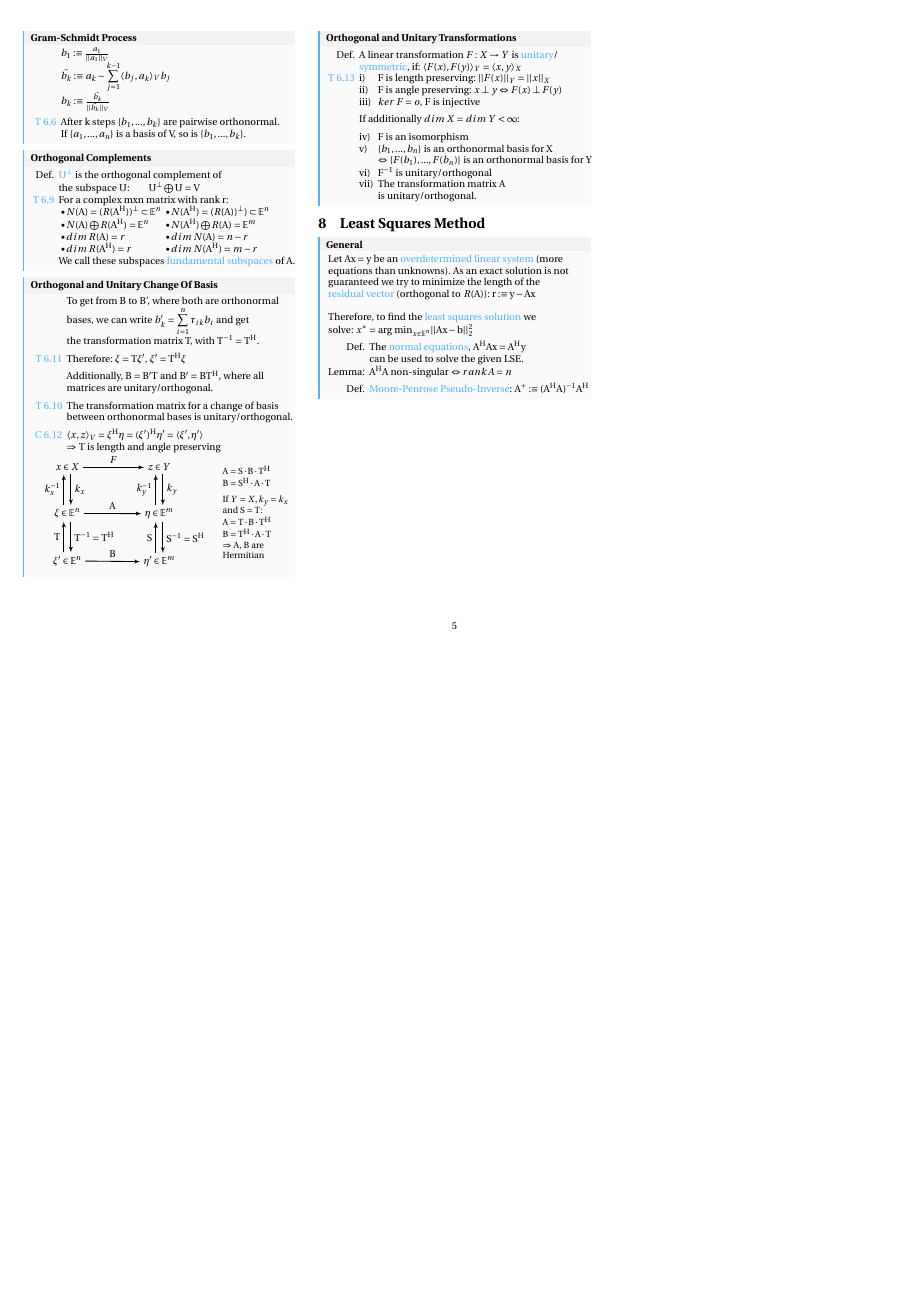
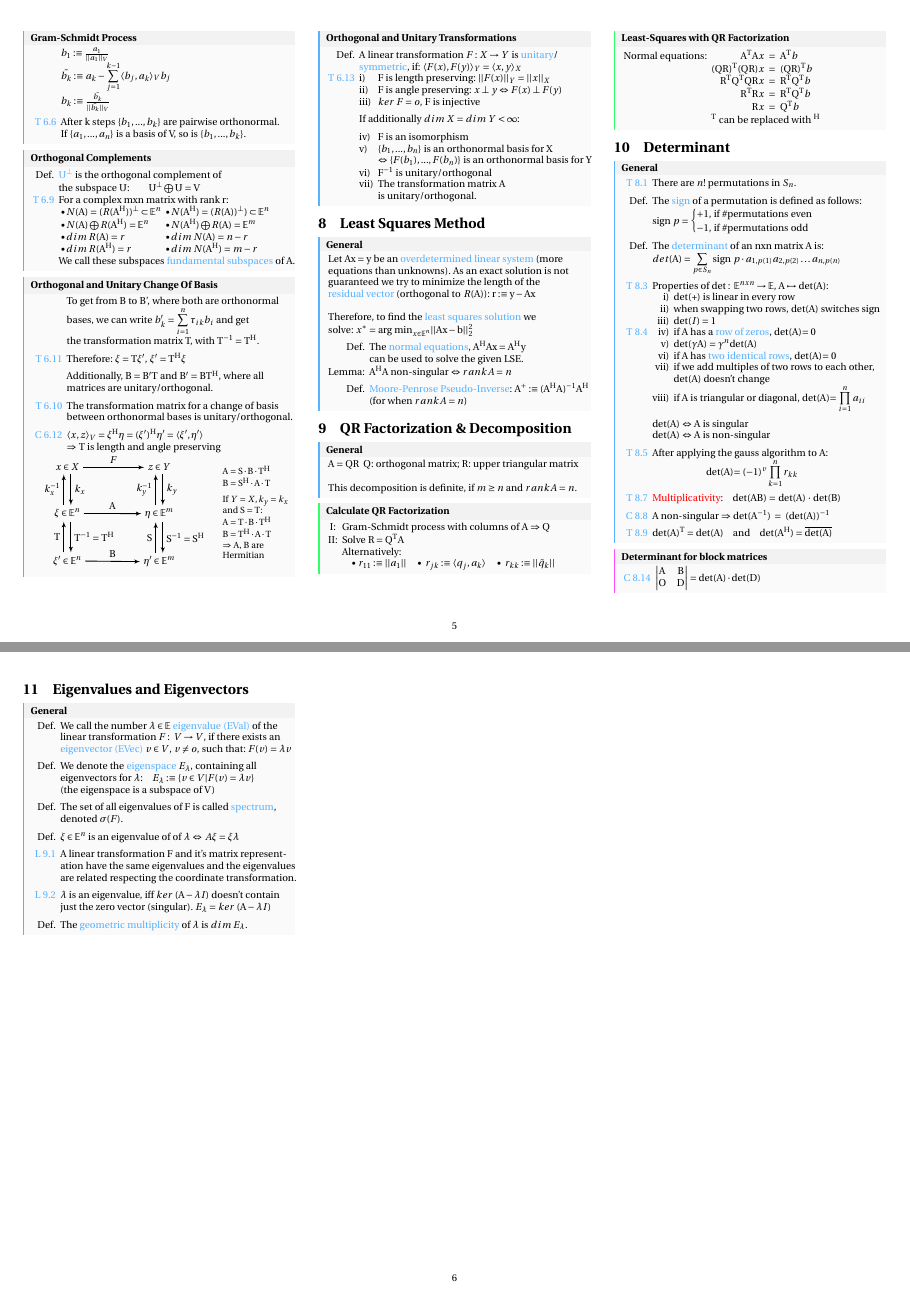
Before and after one commit to MattiaPT/Linear_Algebra_Cheat_Sheet, a LaTeX document (main.tex, which reads chapters/QR_decomposition.tex, chapters/determinant.tex, chapters/eigenvalues_eigenvectors.tex): page 5 of 5 before the commit and pages 5 and 6 of 6 after it, the two joined at a grey line, the shorter picture padded with empty space. Compiled offline with pdfLaTeX.

Commit message:
started determinant chapter

```diff
--- /dev/null
+++ b/chapters/QR_decomposition.tex
@@ -0,0 +1,31 @@
+\section{QR Factorization \& Decomposition}
+\begin{mainbox}{General}
+\setlength{\tabcolsep}{2pt}
+\begin{tabular}{rl}
+	$\text{A} = \text{QR}$ & Q: orthogonal matrix; R: upper triangular matrix\\
+	\\
+	\multicolumn{2}{l}{This decomposition is definite, if $m \geq n$ and $rankA = n$.}\\
+\end{tabular}
+\end{mainbox}
+
+\begin{howtobox}{Calculate QR Factorization}
+\setlength{\tabcolsep}{2pt}
+\begin{tabular}{cl}
+	\RN{1}: & Gram-Schmidt process with columns of A $\Rightarrow$ Q\\
+	\RN{2}: & Solve $\text{R} = \text{Q}^\text{T}\text{A}$\\
+	& Alternatively:\\
+	& $\quad\bullet\;r_{11} :\equiv ||a_1||\quad\bullet\;r_{jk} :\equiv \langle q_j, a_k\rangle\quad\bullet\;r_{kk} :\equiv ||\tilde{q}_k||$\\
+\end{tabular}
+\end{howtobox}
+
+\begin{howtobox}{Least-Squares with QR Factorization}
+\setlength{\tabcolsep}{2pt}
+\begin{tabular}{lrcl}
+	Normal equations: & $\text{A}^\text{T}\text{A}x$ & $=$ & $\text{A}^\text{T}b$\\
+	& $(\text{QR})^\text{T}(\text{QR})x$ & $=$ & $(\text{QR})^\text{T}b$\\
+	& $\text{R}^\text{T}\text{Q}^\text{T}\text{QR}x$ & $=$ & $\text{R}^\text{T}\text{Q}^\text{T}b$\\
+	& $\text{R}^\text{T}\text{R}x$ & $=$ & $\text{R}^\text{T}\text{Q}^\text{T}b$\\
+	& $\text{R}x$ & $=$ & $\text{Q}^\text{T}b$\\
+	& \multicolumn{3}{l}{$^\text{T}$ can be replaced with $^\text{H}$}\\
+\end{tabular}
+\end{howtobox}
--- /dev/null
+++ b/chapters/determinant.tex
@@ -0,0 +1,49 @@
+\section{Determinant}
+\begin{mainbox}{General}
+\setlength{\tabcolsep}{2pt}
+\begin{tabular}{rrl}
+	\textcolor{blue}{T 8.1} & \multicolumn{2}{l}{There are $n!$ permutations in $S_n$.}\\
+	\rule{0pt}{3ex}
+	Def. & \multicolumn{2}{l}{The \textcolor{blue}{sign} of a permutation is defined as follows:}\\
+	& \multicolumn{2}{l}{$\text{sign }p = \begin{cases}
+        +1\text{, if \#permutations even}\\
+        -1\text{, if \#permutations odd}\\
+    \end{cases}$}\\
+    \rule{0pt}{3ex}
+    Def. & \multicolumn{2}{l}{The \textcolor{blue}{determinant} of an nxn matrix A is:}\\
+    & \multicolumn{2}{l}{$det(\text{A}) = \displaystyle\sum_{p\in S_n}\text{sign }p\cdot a_{1,p(1)}a_{2,p(2)} \ldots a_{n,p(n)}$}\\
+    \rule{0pt}{3ex}
+    \textcolor{blue}{T 8.3} & \multicolumn{2}{l}{Properties of $\text{det}:\;\mathbb{E}^{nxn}\rightarrow\mathbb{E}$, $\text{A}\mapsto \text{det(A)}$:}\\
+    & i) & det(+) is linear in every row\\
+    & ii) & when swapping two rows, det(A) switches sign\\
+    & iii) & $\text{det}(I) = 1$\\
+    \textcolor{blue}{T 8.4} & iv) & if A has a \textcolor{blue}{row of zeros}, det(A)$= 0$\\
+    & v) & $\text{det}(\gamma \text{A}) = \gamma ^n \text{det(A)}$\\
+    & vi) & if A has \textcolor{blue}{two identical rows}, det(A)$= 0$\\
+    & vii) & if we add multiples of two rows to each other,\\
+    & & det(A) doesn't change\\
+    & viii) & if A is triangular or diagonal, det(A)$=\displaystyle\prod_{i=1}^n a_{ii}$\\
+	\rule{0pt}{3ex}
+	& \multicolumn{2}{l}{det(A) $\Leftrightarrow$ A is singular}\\
+	& \multicolumn{2}{l}{det(A) $\Leftrightarrow$ A is non-singular}\\
+	\rule{0pt}{3ex}
+	\textcolor{blue}{T 8.5} & \multicolumn{2}{l}{After applying the gauss algorithm to A:}\\
+	\multicolumn{3}{c}{det(A)$=(-1)^v\displaystyle\prod_{k=1}^n r_{kk}$}\\
+	\rule{0pt}{3ex}
+	\textcolor{blue}{T 8.7} & \multicolumn{2}{l}{\textcolor{red}{Multiplicativity}:\quad det(AB) $=$ det(A) $\cdot$ det(B)}\\
+	\rule{0pt}{3ex}
+	\textcolor{blue}{C 8.8} & \multicolumn{2}{l}{A non-singular $\Rightarrow$ det$(\text{A}^{-1})\;=\;(\text{det(A)})^{-1}$}\\
+	\rule{0pt}{3ex}
+	\textcolor{blue}{T 8.9} & \multicolumn{2}{l}{$\text{det}(\text{A})^\text{T} = \text{det(A)}$\quad and\quad$\text{det}(\text{A}^\text{H}) = \compconj{\text{det(A)}}$}\\
+\end{tabular}
+\end{mainbox}
+
+\begin{bspbox}{Determinant for block matrices}
+\setlength{\tabcolsep}{2pt}
+\begin{tabular}{rl}
+	\textcolor{blue}{C 8.14} & $\begin{vmatrix}
+		\text{A} & \text{B} \\
+		\text{O} & \text{D} \\
+	\end{vmatrix} = \text{det(A)}\cdot\text{det(D)}$\\
+\end{tabular}
+\end{bspbox}
--- /dev/null
+++ b/chapters/eigenvalues_eigenvectors.tex
@@ -0,0 +1,27 @@
+\section{Eigenvalues and Eigenvectors}
+\begin{mainbox}{General}
+\setlength{\tabcolsep}{2pt}
+\begin{tabular}{rl}
+	Def. & We call the number $\lambda\in\mathbb{E}$ \textcolor{blue}{eigenvalue (EVal)} of the\\
+	& linear transformation $F:\;V\rightarrow V$, if there exists an\\
+	& \textcolor{blue}{eigenvector (EVec)} $v\in V$, $v\neq o$, such that: $F(v) = \lambda v$\\
+	\rule{0pt}{3ex}
+	Def. & We denote the \textcolor{blue}{eigenspace} $E_\lambda$, containing all\\
+	& eigenvectors for $\lambda$:\quad $E_\lambda :\equiv \{v\in V | F(v) = \lambda v\}$\\
+	& (the eigenspace is a subspace of V)\\
+	\rule{0pt}{3ex}
+	Def. & The set of all eigenvalues of F is called \textcolor{blue}{spectrum},\\
+	& denoted $\sigma (F)$.\\
+	\rule{0pt}{3ex}
+	Def. & $\xi\in\mathbb{E}^n$ is an eigenvalue of of $\lambda$ $\Leftrightarrow$ $A\xi = \xi\lambda$\\
+	\rule{0pt}{3ex}
+	\textcolor{blue}{L 9.1} & A linear transformation F and it's matrix represent-\\
+	& ation have the same eigenvalues and the eigenvalues\\
+	& are related respecting the coordinate transformation.\\
+	\rule{0pt}{3ex}
+	\textcolor{blue}{L 9.2} & $\lambda$ is an eigenvalue, iff $ker\;(\text{A}-\lambda I)$ doesn't contain\\
+	& just the zero vector (singular). $E_\lambda = ker\;(\text{A}-\lambda I)$\\
+	\rule{0pt}{3ex}
+	Def. & The \textcolor{blue}{geometric multiplicity} of $\lambda$ is $dim\;E_\lambda$.\\
+\end{tabular}
+\end{mainbox}
--- a/chapters/least_squares_method.tex
+++ b/chapters/least_squares_method.tex
@@ -15,5 +15,6 @@
 	Lemma: & $\text{A}^\text{H}\text{A}$ non-singular $\Leftrightarrow rankA = n$\\
 	\rule{0pt}{3ex}
 	Def. & \textcolor{blue}{Moore-Penrose Pseudo-Inverse}: $\text{A}^+ :\equiv (\text{A}^\text{H}\text{A})^{-1}\text{A}^\text{H}$\\
+	& (for when $rankA = n$)\\
 \end{tabular}
 \end{mainbox}
```
Also changed, not shown: main.tex (+3 -0 lines), main.pdf.
